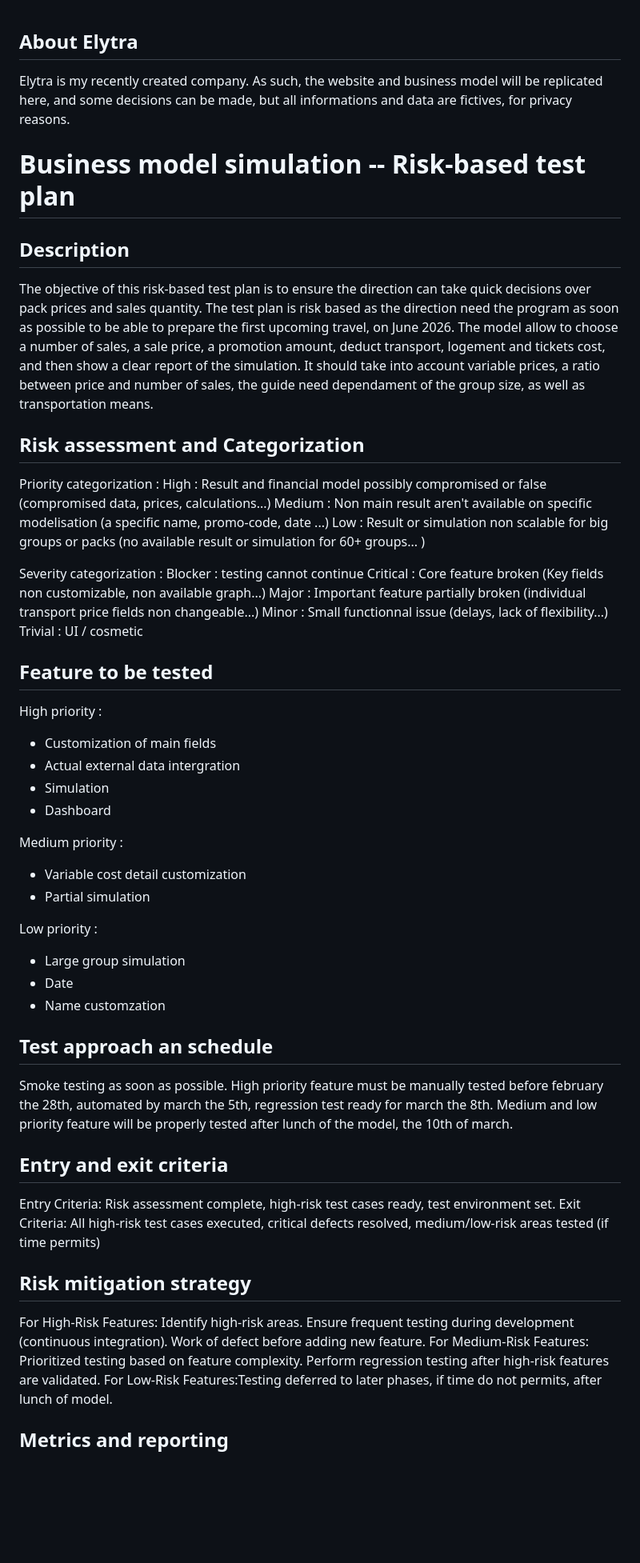
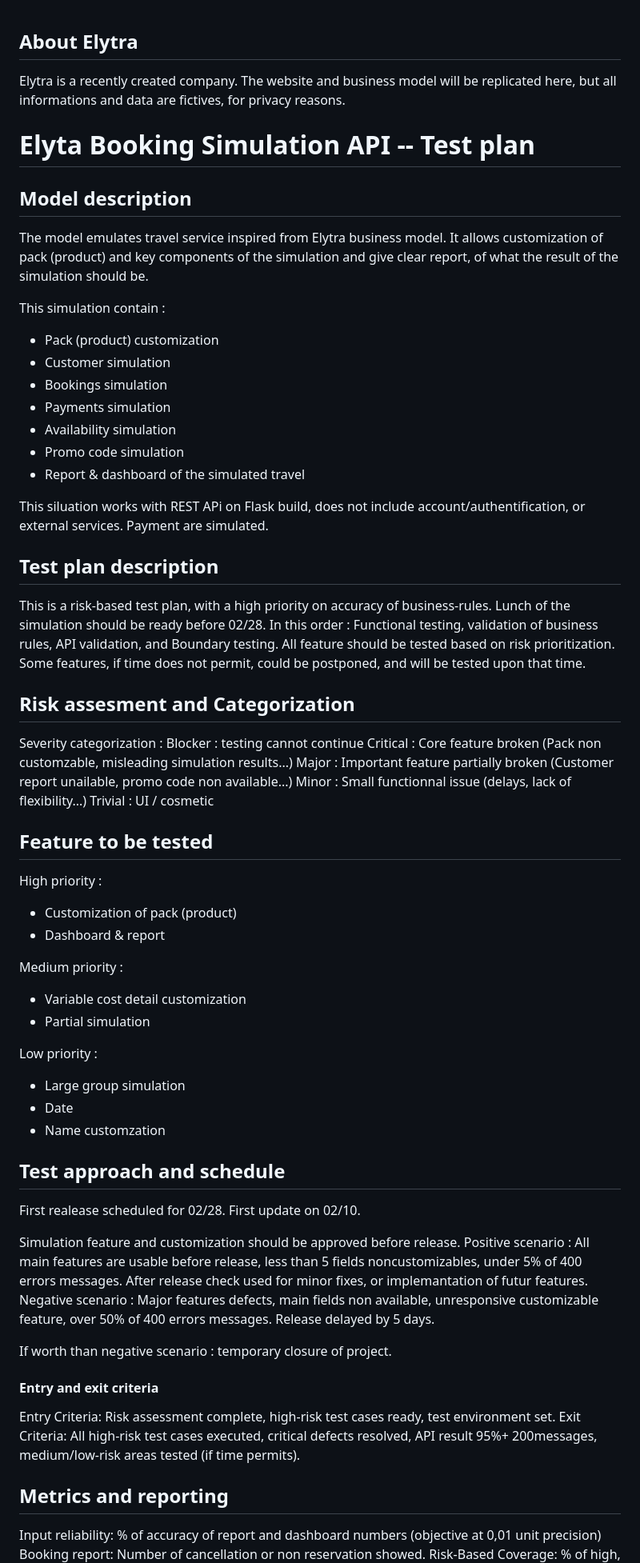
Before and after one commit to Discolab-G/portfolio-QA, a Markdown page: 1_Manual_QA/Test_plan.md, the part around one of its changes. Shown at 80% size. GitHub-like rendering; blank space fills up the shorter version.

Commit message:
Test plan update, to finish

```diff
--- a/1_Manual_QA/Test_plan.md
+++ b/1_Manual_QA/Test_plan.md
@@ -1,35 +1,45 @@
 ## About Elytra
 
-Elytra is my recently created company. As such, the website and business model will be replicated here, and some decisions can be made, but all informations and data are fictives, for privacy reasons.
+Elytra is a recently created company. The website and business model will be replicated here, but all informations and data are fictives, for privacy reasons.
 
-# Business model simulation -- Risk-based test plan
+# Elyta Booking Simulation API -- Test plan
 
-## Description
+## Model description
 
-The objective of this risk-based test plan is to ensure the direction can take quick decisions over pack prices and sales quantity. The test plan is risk based as the direction need the program as soon as possible to be able to prepare the first upcoming travel, on June 2026.
-The model allow to choose a number of sales, a sale price, a promotion amount, deduct transport, logement and tickets cost, and then show a clear report of the simulation. It should take into account variable prices, a ratio between price and number of sales, the guide need dependament of the group size, as well as transportation means.
+The model emulates travel service inspired from Elytra business model. It allows customization of pack (product) and key components of the simulation and give clear report, of what the result of the simulation should be.
 
-## Risk assessment and Categorization
+This simulation contain :
+- Pack (product) customization
+- Customer simulation
+- Bookings simulation
+- Payments simulation
+- Availability simulation
+- Promo code simulation
+- Report & dashboard of the simulated travel
 
-Priority categorization :
-High : Result and financial model possibly compromised or false (compromised data, prices, calculations...)
-Medium : Non main result aren't available on specific modelisation (a specific name, promo-code, date ...)
-Low : Result or simulation non scalable for big groups or packs (no available result or simulation for 60+ groups... )
+This siluation works with REST APi on Flask build, does not include account/authentification, or external services. Payment are simulated.
+
+## Test plan description
+
+This is a risk-based test plan, with a high priority on accuracy of business-rules. Lunch of the simulation should be ready before 02/28.
+In this order : Functional testing, validation of business rules, API validation, and Boundary testing.
+All feature should be tested based on risk prioritization.
+Some features, if time does not permit, could be postponed, and will be tested upon that time.
+
+## Risk assesment and Categorization
 
 Severity categorization :
 Blocker : testing cannot continue
-Critical : Core feature broken (Key fields non customizable, non available graph...)
-Major : Important feature partially broken (individual transport price fields non changeable...)
+Critical : Core feature broken (Pack non customzable, misleading simulation results...)
+Major : Important feature partially broken (Customer report unailable, promo code non available...)
 Minor : Small functionnal issue (delays, lack of flexibility...)
 Trivial : UI / cosmetic
 
 ## Feature to be tested
 
 High priority :
-- Customization of main fields
-- Actual external data intergration
-- Simulation
-- Dashboard
+- Customization of pack (product)
+- Dashboard & report
 
 Medium priority :
 - Variable cost detail customization
@@ -40,23 +50,24 @@ Low priority :
 - Date
 - Name customzation
 
-## Test approach an schedule
+## Test approach and schedule
 
-Smoke testing as soon as possible.
-High priority feature must be manually tested before february the 28th, automated by march the 5th, regression test ready for march the 8th.
-Medium and low priority feature will be properly tested after lunch of the model, the 10th of march.
+First realease scheduled for 02/28.
+First update on 02/10.
 
-## Entry and exit criteria
+Simulation feature and customization should be approved before release.
+Positive scenario : All main features are usable before release, less than 5 fields noncustomizables, under 5% of 400 errors messages. After release check used for minor fixes, or implemantation of futur features.
+Negative scenario : Major features defects, main fields non available, unresponsive customizable feature, over 50% of 400 errors messages. Release delayed by 5 days.
+
+If worth than negative scenario : temporary closure of project.
+
+#### Entry and exit criteria
 
 Entry Criteria: Risk assessment complete, high-risk test cases ready, test environment set.
-Exit Criteria: All high-risk test cases executed, critical defects resolved, medium/low-risk areas tested (if time permits)
-
-## Risk mitigation strategy
-
-For High-Risk Features: Identify high-risk areas. Ensure frequent testing during development (continuous integration). Work of defect before adding new feature.
-For Medium-Risk Features: Prioritized testing based on feature complexity. Perform regression testing after high-risk features are validated.
-For Low-Risk Features:Testing deferred to later phases, if time do not permits, after lunch of model.
+Exit Criteria: All high-risk test cases executed, critical defects resolved, API result 95%+ 200messages, medium/low-risk areas tested (if time permits).
 
 ## Metrics and reporting
 
+Input reliability: % of accuracy of report and dashboard numbers (objective at 0,01 unit precision)
+Booking report: Number of cancellation or non reservation showed.
 Risk-Based Coverage: % of high, medium, and low-risk features teste
```
Also changed, not shown: other parts of 1_Manual_QA/Test_plan.md (+1 -1 lines), 1_Manual_QA/Tobe_test_plan.md (added, +33 -0 lines).
